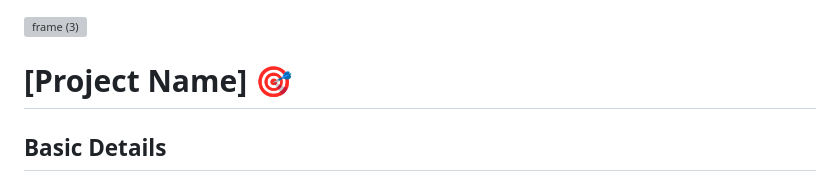
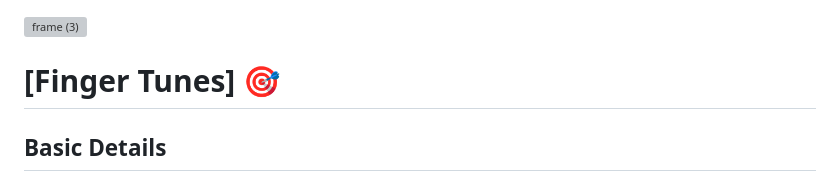
Before and after one commit to Shreshta24/Finger_gestured_music-player, a Markdown page: README.md, the part around the change. Drawn GitHub-style; grey boxes are pictures that could not be loaded.

```diff
--- a/README.md
+++ b/README.md
@@ -1,7 +1,7 @@
 <img width="3188" height="1202" alt="frame (3)" src="https://github.com/user-attachments/assets/517ad8e9-ad22-457d-9538-a9e62d137cd7" />
 
 
-# [Project Name] 🎯
+# [Finger Tunes] 🎯
 
 
 ## Basic Details
```
